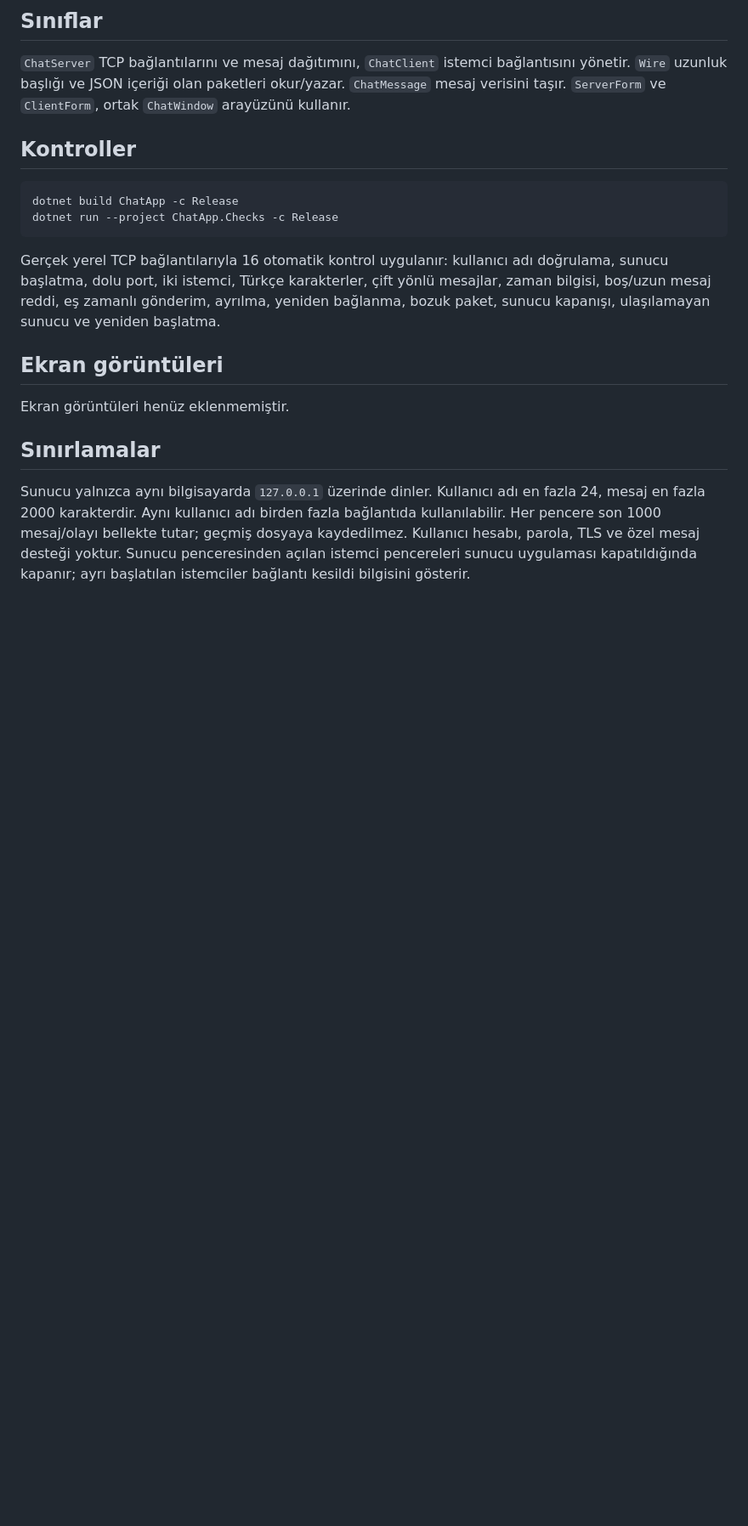
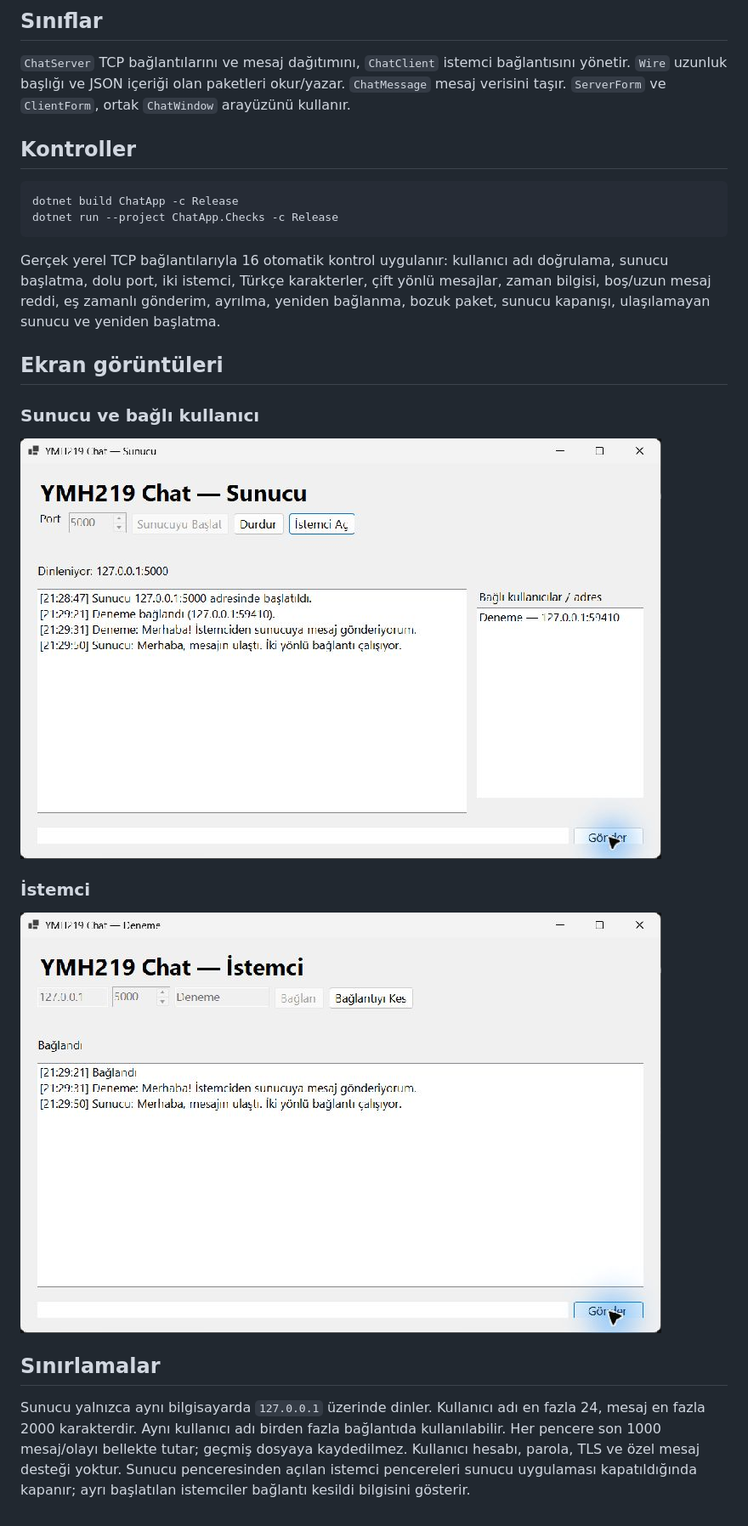
Before and after one commit to ulusoyozgur/YMH219-ChatApp, a Markdown page: README.md, the part around the change. Shown at 85% size. Drawn GitHub-style; pictures changed too: docs/01-sunucu.png (added), docs/02-istemci.png (added); blank space fills up the shorter version.

Commit message:
Sunucu ve istemci ekran goruntulerini ekle

```diff
--- a/README.md
+++ b/README.md
@@ -60,7 +60,13 @@ Gerçek yerel TCP bağlantılarıyla 16 otomatik kontrol uygulanır: kullanıcı
 
 ## Ekran görüntüleri
 
-Ekran görüntüleri henüz eklenmemiştir.
+### Sunucu ve bağlı kullanıcı
+
+![Sunucu mesajlaşma ekranı](docs/01-sunucu.png)
+
+### İstemci
+
+![İstemci mesajlaşma ekranı](docs/02-istemci.png)
 
 ## Sınırlamalar
 
```
